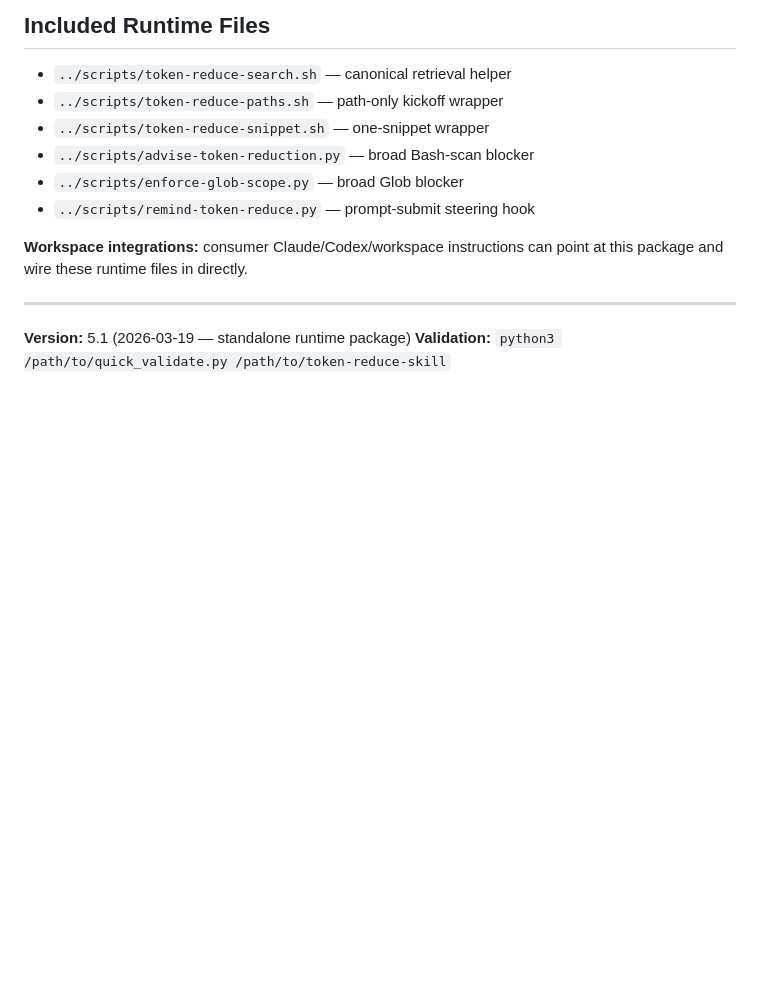
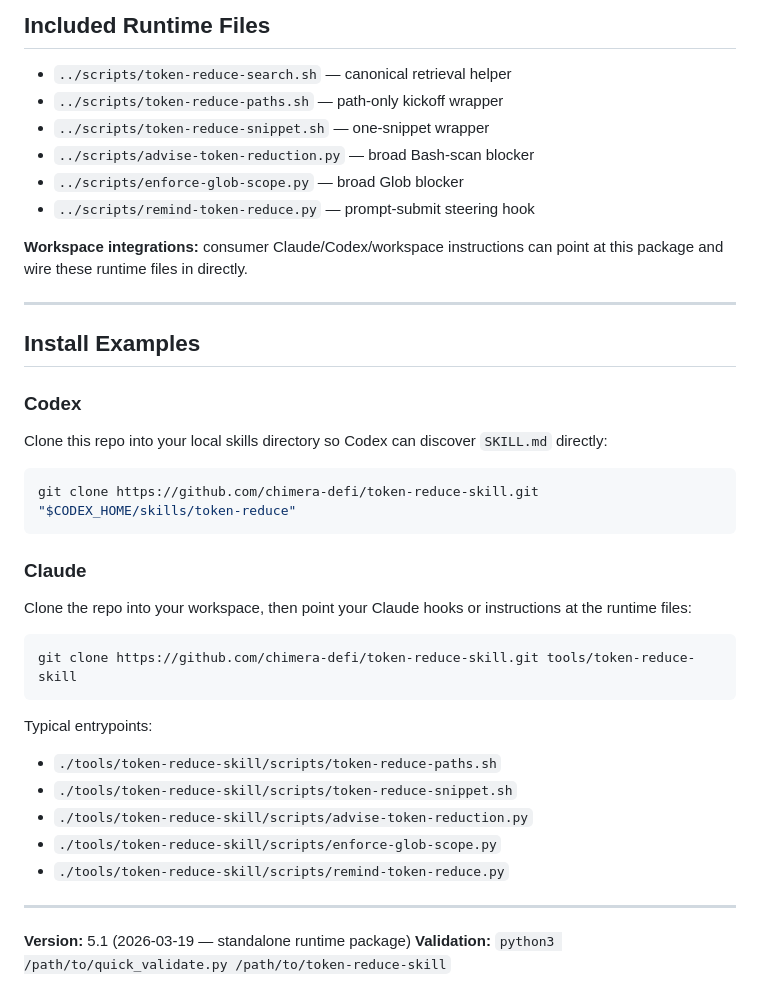
Before and after one commit to chimera-defi/token-reduce-skill, a Markdown page: references/token-reduction-guide.md, the part around the change. Rendered like a GitHub page; blank space fills up the shorter version.

Commit message:
docs: add minimal install examples [Agent: GPT-5 Codex]
Co-authored-by: Chimera <chimera_defi@protonmail.com>

````diff
--- a/references/token-reduction-guide.md
+++ b/references/token-reduction-guide.md
@@ -152,5 +152,32 @@ Parallel (1 turn):    2,700 tokens
 
 ---
 
+## Install Examples
+
+### Codex
+
+Clone this repo into your local skills directory so Codex can discover `SKILL.md` directly:
+
+```bash
+git clone https://github.com/chimera-defi/token-reduce-skill.git "$CODEX_HOME/skills/token-reduce"
+```
+
+### Claude
+
+Clone the repo into your workspace, then point your Claude hooks or instructions at the runtime files:
+
+```bash
+git clone https://github.com/chimera-defi/token-reduce-skill.git tools/token-reduce-skill
+```
+
+Typical entrypoints:
+- `./tools/token-reduce-skill/scripts/token-reduce-paths.sh`
+- `./tools/token-reduce-skill/scripts/token-reduce-snippet.sh`
+- `./tools/token-reduce-skill/scripts/advise-token-reduction.py`
+- `./tools/token-reduce-skill/scripts/enforce-glob-scope.py`
+- `./tools/token-reduce-skill/scripts/remind-token-reduce.py`
+
+---
+
 **Version:** 5.1 (2026-03-19 — standalone runtime package)
 **Validation:** `python3 /path/to/quick_validate.py /path/to/token-reduce-skill`
````
